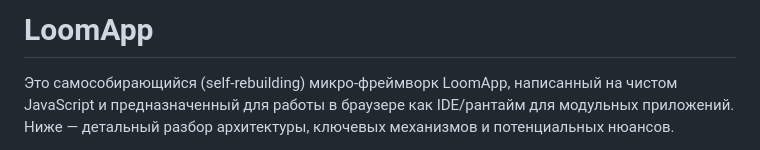
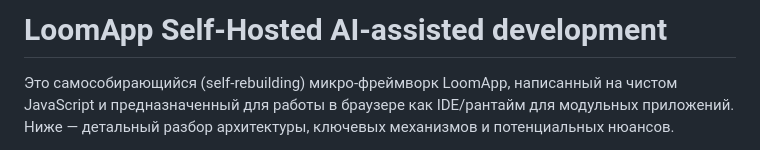
Before and after one commit to TonySmol/LoomApp, a Markdown page: README.md, the part around the change. Rendered like a GitHub page.

```diff
--- a/README.md
+++ b/README.md
@@ -1,4 +1,4 @@
-# LoomApp
+# LoomApp Self-Hosted AI-assisted development
 Это самособирающийся (self‑rebuilding) микро‑фреймворк LoomApp, написанный на чистом JavaScript и предназначенный для работы в браузере как IDE/рантайм для модульных приложений. Ниже — детальный разбор архитектуры, ключевых механизмов и потенциальных нюансов.
 
 1. Общая концепция
```
